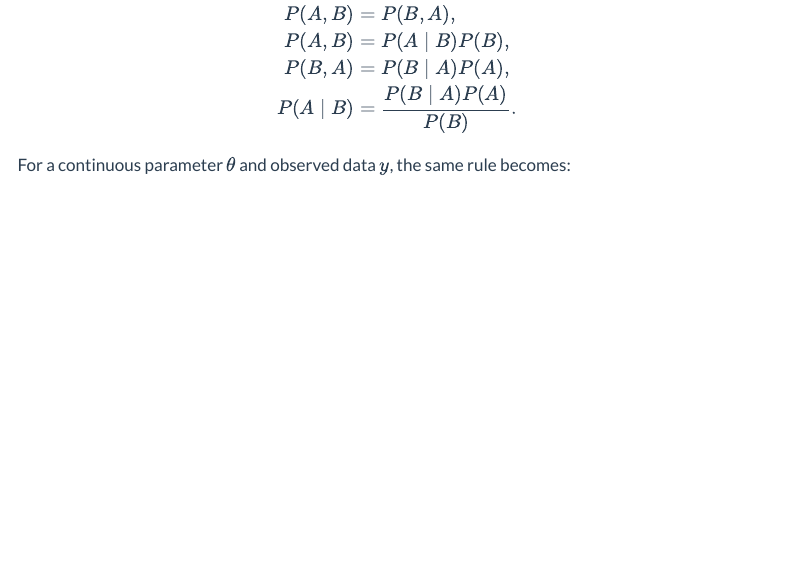
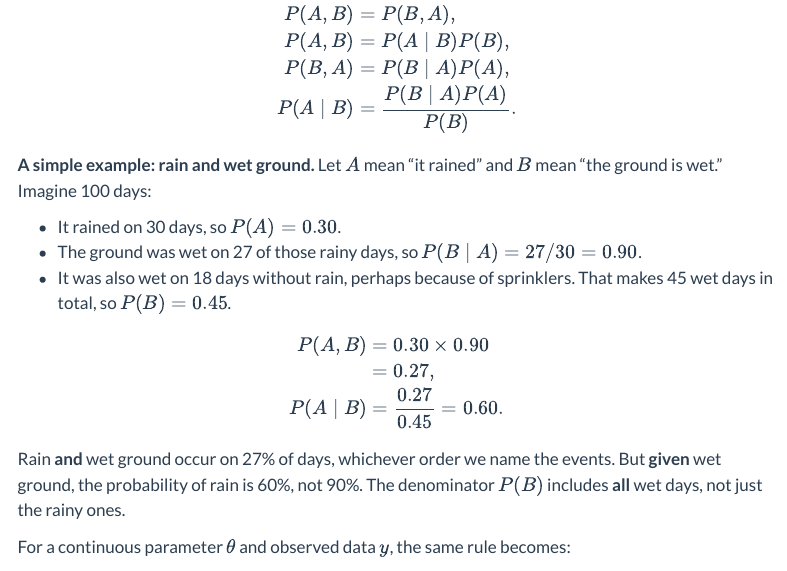
Before and after one commit to Polkas/polkas.github.io, a Quarto document (posts/stan-intro/index.qmd): the page in a window 1100 px wide, from 1070 px down. Rendered offline with R 4.5, knitr and Pandoc in place of Quarto, with nearby package versions; menus at the side of the page are left out; long lines of code are wrapped.

Commit message:
add example

```diff
--- a/posts/stan-intro/index.qmd
+++ b/posts/stan-intro/index.qmd
@@ -32,6 +32,22 @@ P(B, A) &= P(B \mid A) P(A), \\
 P(A \mid B) &= \frac{P(B \mid A) P(A)}{P(B)}.
 \end{aligned}
 $$
+
+**A simple example: rain and wet ground.** Let $A$ mean "it rained" and $B$ mean "the ground is wet." Imagine 100 days:
+
+- It rained on 30 days, so $P(A) = 0.30$.
+- The ground was wet on 27 of those rainy days, so $P(B \mid A) = 27/30 = 0.90$.
+- It was also wet on 18 days without rain, perhaps because of sprinklers. That makes 45 wet days in total, so $P(B) = 0.45$.
+
+$$
+\begin{aligned}
+P(A, B) &= 0.30 \times 0.90 \\
+&= 0.27, \\
+P(A \mid B) &= \frac{0.27}{0.45} = 0.60.
+\end{aligned}
+$$
+
+Rain **and** wet ground occur on 27% of days, whichever order we name the events. But **given** wet ground, the probability of rain is 60%, not 90%. The denominator $P(B)$ includes **all** wet days, not just the rainy ones.
 
 For a continuous parameter $\theta$ and observed data $y$, the same rule becomes:
 
```
